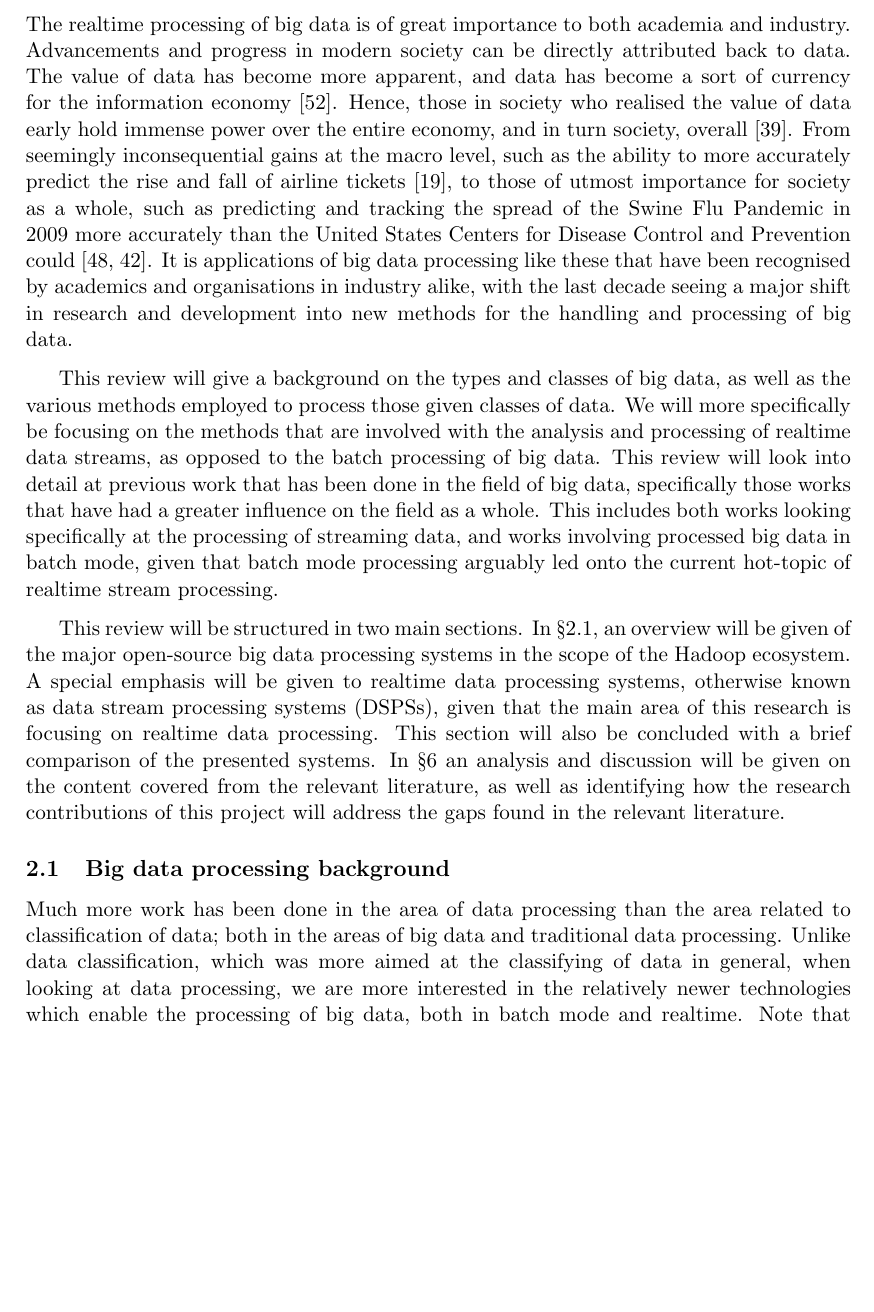
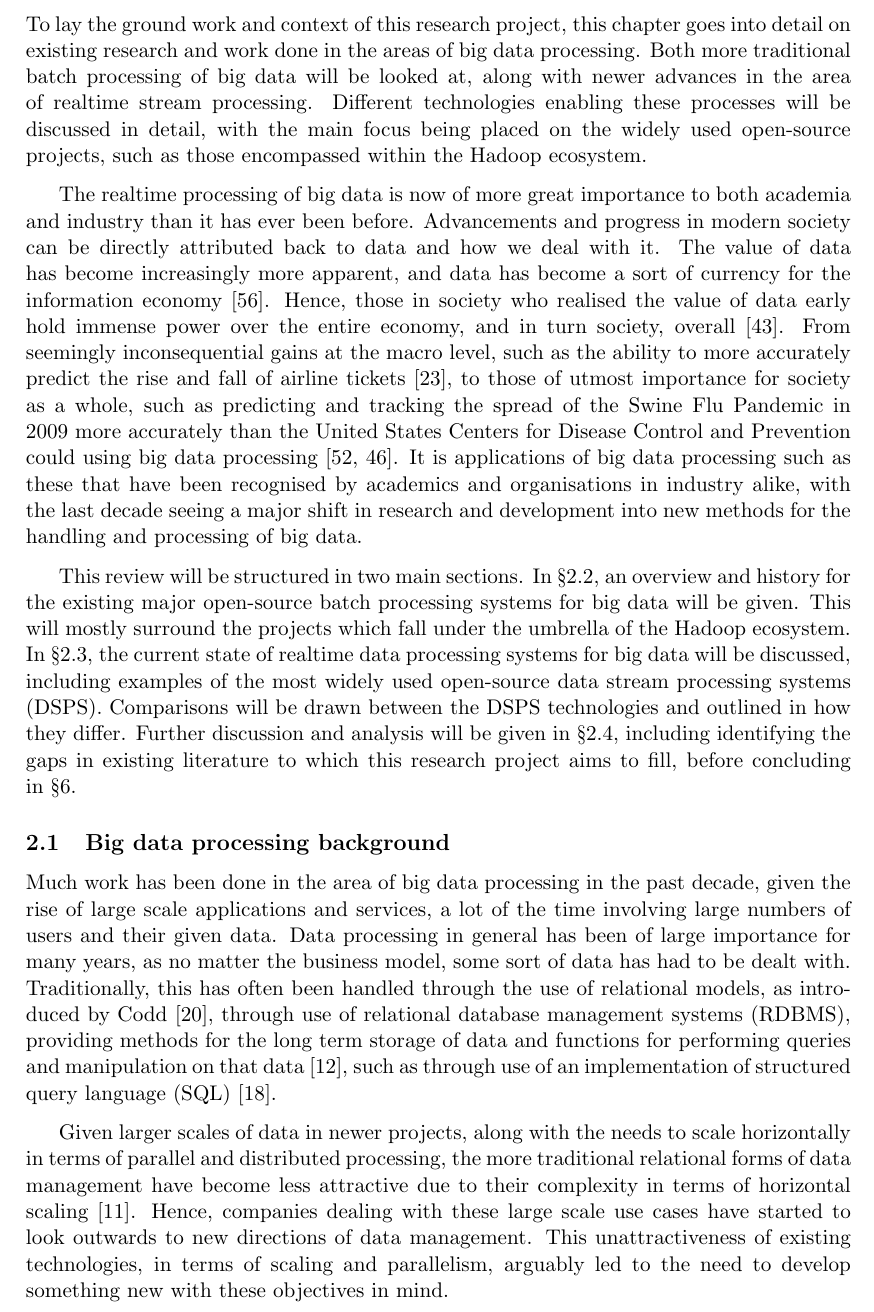
Before and after one commit to poltak/honours-thesis, a LaTeX thesis (thesis.tex, which reads litreview.tex): part of page 8 of 25 before the commit and part of page 8 of 26 after it, cut at the place of the change, the shorter picture padded with empty space. Compiled offline with pdfLaTeX.

Commit message:
Revised introduction to litreview chapter

```diff
--- a/litreview.tex
+++ b/litreview.tex
@@ -3,34 +3,35 @@
 \section{Literature Review}
 \label{sec:litrev}
 
-The realtime processing of big data is of great importance to both academia and industry. Advancements and progress in
-modern society can be directly attributed back to data. The value of data has become more apparent, and data has become
-a sort of currency for the information economy~\cite{st2009examining}. Hence, those in society who realised the value of
-data early hold immense power over the entire economy, and in turn society, overall~\cite{lievesley1993increasing}.
-From seemingly inconsequential gains at the macro level, such as the ability to more
-accurately predict the rise and fall of airline tickets~\cite{darlin2006airfares}, to those of utmost importance for
-society as a whole, such as predicting and tracking the spread of the Swine Flu Pandemic in 2009 more accurately than
-the United States Centers for Disease Control and Prevention could~\cite{ritterman2009using,mayer2013big}. It is
-applications of big data processing like these that have been recognised by academics and organisations in
-industry alike, with the last decade seeing a major shift in research and development into new methods for the handling
+To lay the ground work and context of this research project, this chapter goes into detail on existing
+research and work done in the areas of big data processing. Both more traditional batch processing of big
+data will be looked at, along with newer advances in the area of realtime stream processing. Different
+technologies enabling these processes will be discussed in detail, with the main focus being placed on the
+widely used open-source projects, such as those encompassed within the Hadoop ecosystem.
+
+The realtime processing of big data is now of more great importance to both academia and industry than it has
+ever been before. Advancements and progress in modern society can be directly attributed back to data and
+how we deal with it. The value of data has become increasingly more apparent, and data has become a sort of
+currency for the information economy~\cite{st2009examining}. Hence, those in society who realised the value of
+data early hold immense power over the entire economy, and in turn society,
+overall~\cite{lievesley1993increasing}. From seemingly inconsequential gains at the macro level, such as the
+ability to more accurately predict the rise and fall of airline tickets~\cite{darlin2006airfares}, to those
+of utmost importance for society as a whole, such as predicting and tracking the spread of the Swine Flu
+Pandemic in 2009 more accurately than the United States Centers for Disease Control and Prevention
+could using big data processing~\cite{ritterman2009using,mayer2013big}. It is applications of big data
+processing such as these that have been recognised by academics and organisations in industry alike, with the
+last decade seeing a major shift in research and development into new methods for the handling
 and processing of big data.
 
-This review will give a background on the types and classes of big data, as well as the various methods employed to
-process those given classes of data. We will more specifically be focusing on the methods that are involved with the
-analysis and processing of realtime data streams, as opposed to the batch processing of big data. This review will look
-into detail at previous work that has been done in the field of big data, specifically those works that have had a
-greater influence on the field  as a whole. This includes both works looking specifically at the processing of streaming
-data, and works involving processed big data in batch mode, given that batch mode processing arguably led onto the
-current hot-topic of realtime stream processing.
-
 This review will be structured in two main sections.
-In~\sectref{sec:big_data_processing_background}, an overview will be given of the major open-source big data processing
-systems in the scope of the Hadoop ecosystem. A special emphasis will be given to realtime data processing systems,
-otherwise known as data stream processing systems (DSPSs), given that the main area of this research is focusing on
-realtime data processing. This section will also be concluded with a brief comparison of the presented systems.
-In~\sectref{sec:conclusion} an analysis and discussion will be given on the content covered from the relevant
-literature, as well as identifying how the research contributions of this project will address the gaps found in the
-relevant literature.
+In~\sectref{sub:batch_data_processing}, an overview and history for the existing major open-source batch
+processing systems for big data will be given. This will mostly surround the projects which fall under the
+umbrella of the Hadoop ecosystem. In~\sectref{sub:realtime_data_processing}, the current state of realtime
+data processing systems for big data will be discussed, including examples of the most widely used open-source
+data stream processing systems (DSPS). Comparisons will be drawn between the DSPS technologies and outlined
+in how they differ. Further discussion and analysis will be given in~\sectref{sub:processing_conclusion},
+including identifying the gaps in existing literature to which this research project aims to fill,
+before concluding in~\sectref{sec:conclusion}.
 
 % section introduction (end)
 
@@ -38,7 +39,11 @@ relevant literature.
 \subsection{Big data processing background} % (fold)
 \label{sec:big_data_processing_background}
 
-Much more work has been done in the area of data processing than the area related to classification of data; both in the
-areas of big data and traditional data processing. Unlike data classification, which was more aimed at the classifying
-of data in general, when looking at data processing, we are more interested in the relatively newer technologies which
-enable the processing of big data, both in batch mode and realtime. Note that in this review, we will refer to the
+Much work has been done in the area of big data processing in the past decade, given the rise of large
+scale applications and services, a lot of the time involving large numbers of users and their given data.
+Data processing in general has been of large importance for many years, as no matter the business model,
+some sort of data has had to be dealt with. Traditionally, this has often been handled through the use of
+relational models, as introduced by Codd~\cite{codd1970relational}, through use of relational database
+management systems (RDBMS), providing methods for the long term storage of
+data and functions for performing queries and manipulation on that data~\cite{astrahan1976system},
+such as through use of an implementation of structured query language (SQL)~\cite{chamberlin1974sequel}.
@@ -48,2 +50,7 @@ processing''.
 
-\subsubsection{Batch data processing} % (fold)
+Given larger scales of data in newer projects, along with the needs to scale horizontally in terms of
+parallel and distributed processing, the more traditional relational forms of data management have become
+less attractive due to their complexity in terms of horizontal scaling~\cite{agrawal2011big}. Hence,
+companies dealing with these large scale use cases have started to look outwards to new directions of
+data management. This unattractiveness of existing technologies, in terms of scaling and parallelism,
+arguably led to the need to develop something new with these objectives in mind.
```
Also changed, not shown: thesis.bib (+47 -0 lines), litreview.tex (47 more changed lines).
